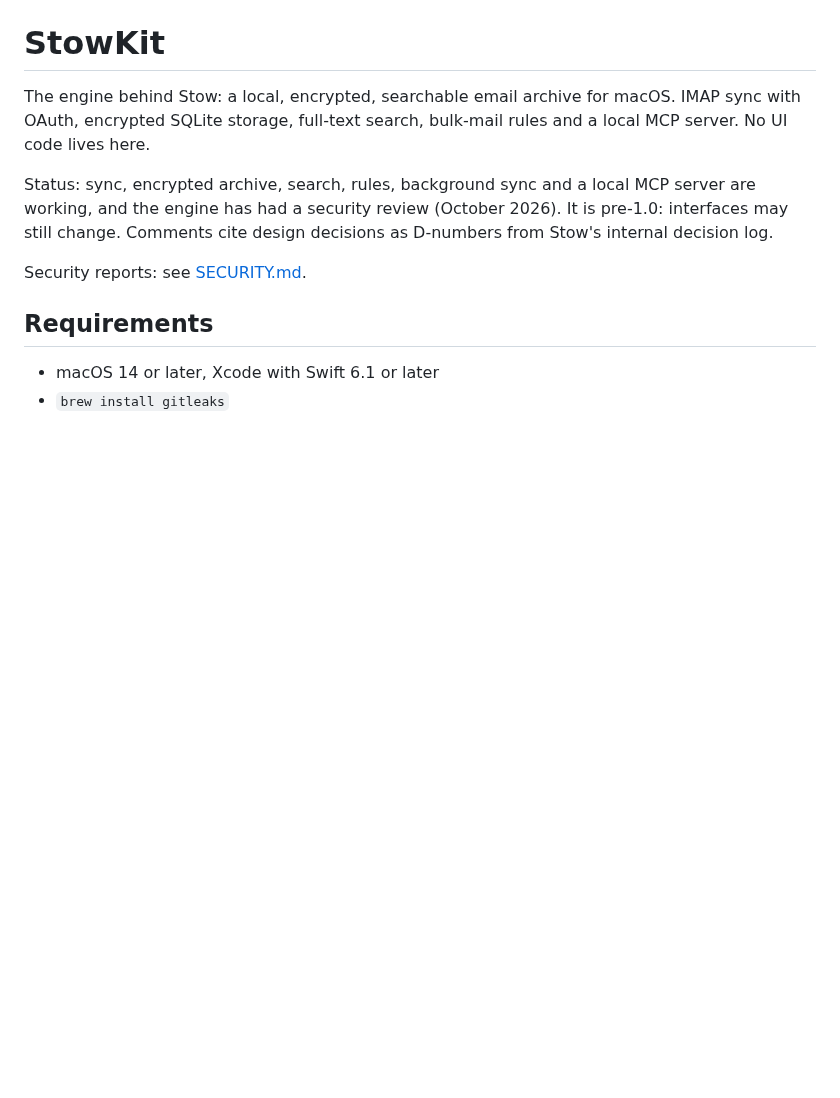
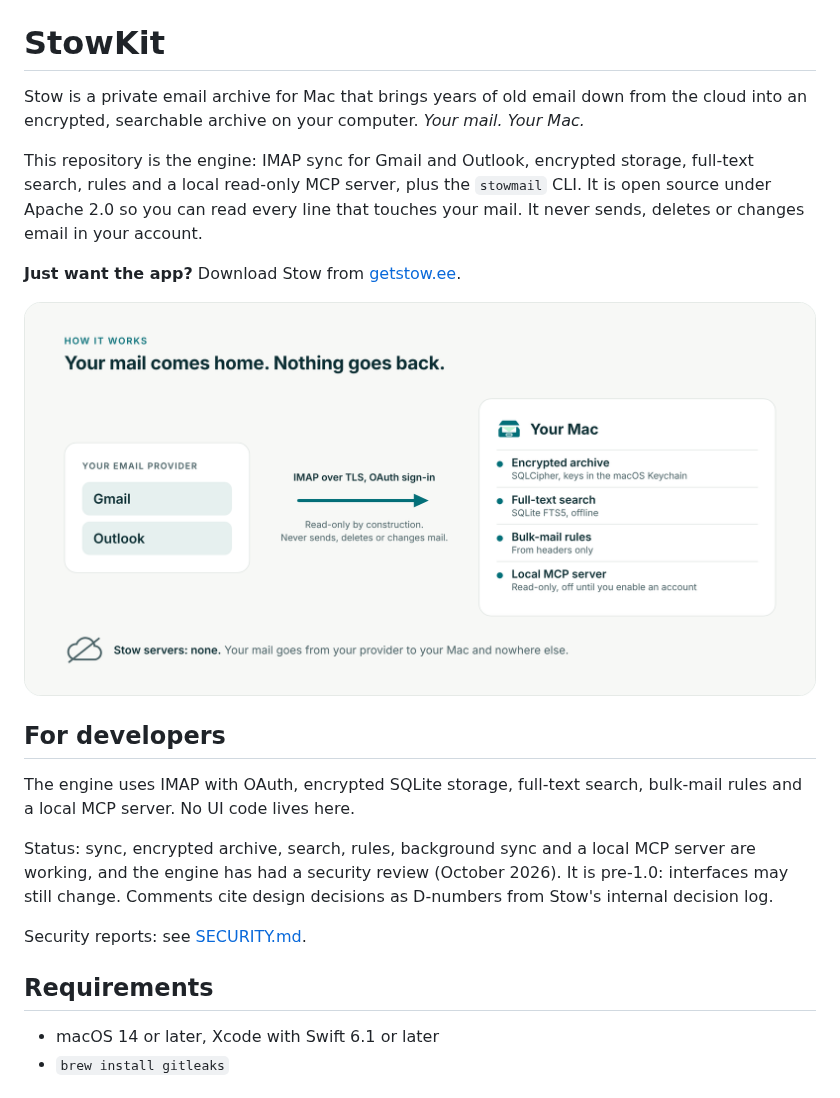
Before and after one commit to stowmail/stowkit, a Markdown page: README.md, the part around one of its changes. Rendered like a GitHub page; pictures changed too: docs/images/how-it-works-light.png (added); blank space fills up the shorter version.

Commit message:
README: brand banner, badges and how-it-works diagram

```diff
--- a/README.md
+++ b/README.md
@@ -1,8 +16,22 @@
 # StowKit
 
-The engine behind Stow: a local, encrypted, searchable email archive for macOS.
-IMAP sync with OAuth, encrypted SQLite storage, full-text search, bulk-mail
-rules and a local MCP server. No UI code lives here.
+Stow is a private email archive for Mac that brings years of old email down from the cloud into an encrypted, searchable archive on your computer. *Your mail. Your Mac.*
+
+This repository is the engine: IMAP sync for Gmail and Outlook, encrypted storage, full-text search, rules and a local read-only MCP server, plus the `stowmail` CLI. It is open source under Apache 2.0 so you can read every line that touches your mail. It never sends, deletes or changes email in your account.
+
+**Just want the app?** Download Stow from [getstow.ee](https://getstow.ee).
+
+<p align="center">
+  <picture>
+    <source media="(prefers-color-scheme: dark)" srcset="docs/images/how-it-works-dark.png">
+    <img src="docs/images/how-it-works-light.png" alt="How it works: Stow reads mail from Gmail and Outlook over IMAP with OAuth, read-only, into an encrypted archive on your Mac with full-text search, bulk-mail rules and a local read-only MCP server. Stow servers: none." width="100%">
+  </picture>
+</p>
+
+## For developers
+
+The engine uses IMAP with OAuth, encrypted SQLite storage, full-text search,
+bulk-mail rules and a local MCP server. No UI code lives here.
 
 Status: sync, encrypted archive, search, rules, background sync and a local MCP server are working, and the engine has had a security review (October 2026). It is pre-1.0: interfaces may still change. Comments cite design decisions as D-numbers from Stow's internal decision log.
 
```
Also changed, not shown: other parts of README.md (+15 -0 lines), docs/images/banner-dark.png (added), docs/images/banner-light.png (added), docs/images/how-it-works-dark.png (added).
